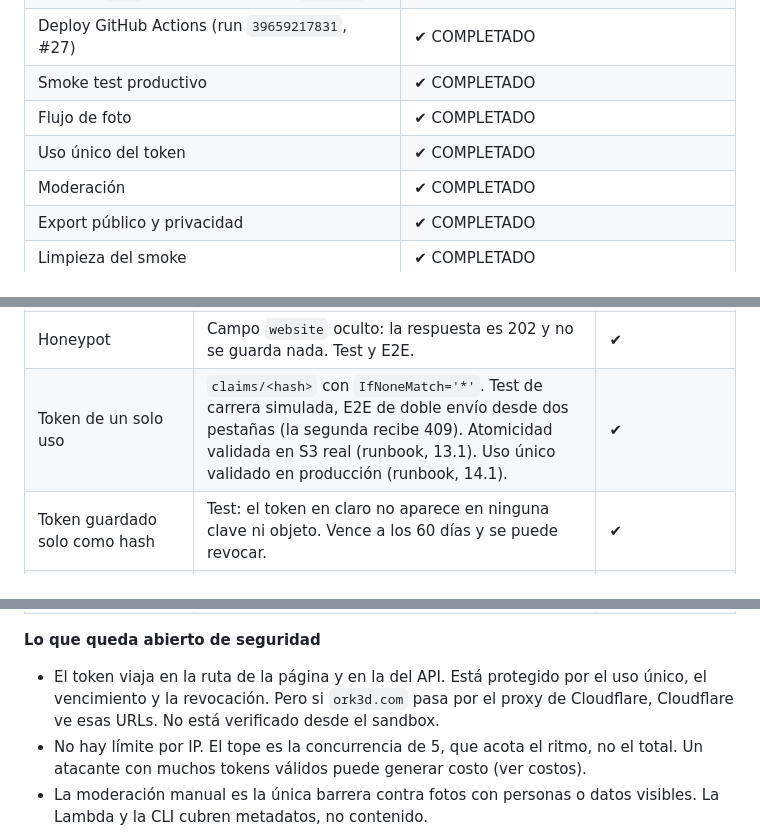
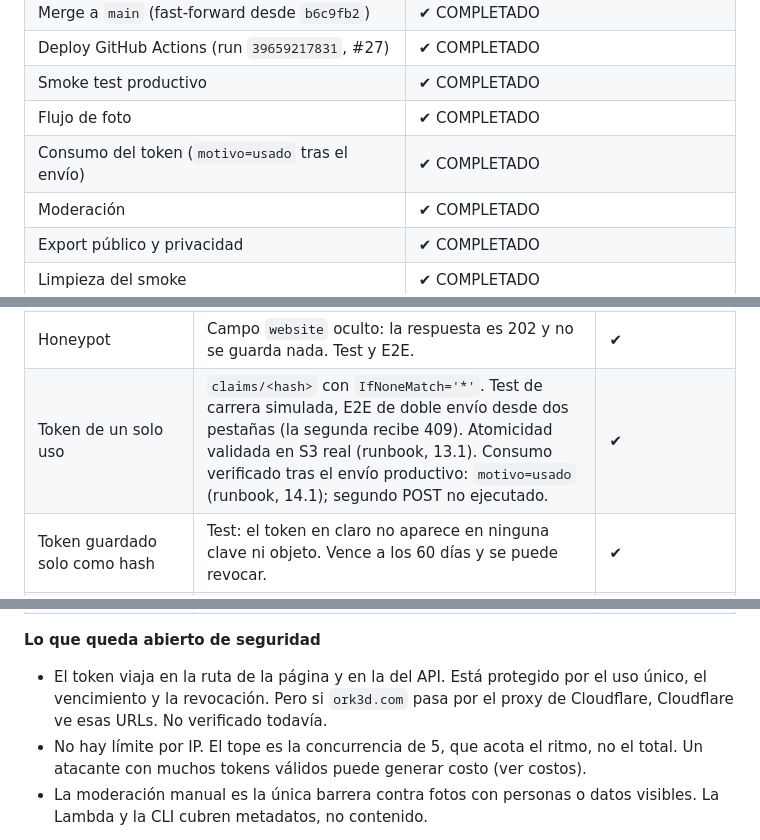
Before and after one commit to cfdelrio/ork3d, a Markdown page: docs/resenas/README.md, 3 parts joined by grey strips. GitHub-like rendering.

```diff
--- a/docs/resenas/README.md
+++ b/docs/resenas/README.md
@@ -14,7 +14,7 @@ existe por URL directa, con noindex, fuera del sitemap y sin enlaces desde home
 | Deploy GitHub Actions (run `39659217831`, #27) | ✔ COMPLETADO |
 | Smoke test productivo | ✔ COMPLETADO |
 | Flujo de foto | ✔ COMPLETADO |
-| Uso único del token | ✔ COMPLETADO |
+| Consumo del token (`motivo=usado` tras el envío) | ✔ COMPLETADO |
 | Moderación | ✔ COMPLETADO |
 | Export público y privacidad | ✔ COMPLETADO |
 | Limpieza del smoke | ✔ COMPLETADO |
@@ -98,14 +98,14 @@ Cada fila dice qué se verificó y con qué. ✔ = verificado con test, E2E o va
 | EXIF eliminado | Tres capas: (1) el navegador recodifica en canvas: E2E con un canario EXIF en el original, y el objeto guardado no contiene `Exif`. (2) La Lambda rechaza cualquier segmento de metadatos y estructura rota: 14 casos de rechazo y 5 de aceptación en `JpegSinMetadatos`. (3) La CLI publica sin copiar a ciegas: `magick -strip` si está, y el JPEG ya validado. | ✔ en Chromium. ✖ Safari/iOS no probado. |
 | Sanitización de texto | Caracteres de control fuera; el HTML del cliente se muestra como texto (test y E2E con `<img onerror>`); la página pública y `/opinar` usan `textContent`. | ✔ |
 | Honeypot | Campo `website` oculto: la respuesta es 202 y no se guarda nada. Test y E2E. | ✔ |
-| Token de un solo uso | `claims/<hash>` con `IfNoneMatch='*'`. Test de carrera simulada, E2E de doble envío desde dos pestañas (la segunda recibe 409). Atomicidad validada en S3 real (runbook, 13.1). Uso único validado en producción (runbook, 14.1). | ✔ |
+| Token de un solo uso | `claims/<hash>` con `IfNoneMatch='*'`. Test de carrera simulada, E2E de doble envío desde dos pestañas (la segunda recibe 409). Atomicidad validada en S3 real (runbook, 13.1). Consumo verificado tras el envío productivo: `motivo=usado` (runbook, 14.1); segundo POST no ejecutado. | ✔ |
 | Token guardado solo como hash | Test: el token en claro no aparece en ninguna clave ni objeto. Vence a los 60 días y se puede revocar. | ✔ |
 | Rate limiting | Concurrencia reservada de 5 en la Lambda (`infra/resenas-setup.sh`). **No hay límite por IP** ni regla de WAF. | ◐ |
 | Bucket privado | Block Public Access total, versionado, cifrado SSE-S3, política que niega HTTP sin TLS. `validar.py` verifica la política. No se aplicó en AWS. | ◐ (solo dry-run) |
 | IAM mínimo privilegio | La Lambda lee `tokens/` y escribe solo `claims/`, `resenas/`, `pendientes/`. No puede escribir `tokens/`. Sin `s3:*` ni `Resource: "*"`. `validar.py` lo verifica. | ✔ (en el JSON) |
 
 **Lo que queda abierto de seguridad**
-- El token viaja en la ruta de la página y en la del API. Está protegido por el uso único, el vencimiento y la revocación. Pero si `ork3d.com` pasa por el proxy de Cloudflare, Cloudflare ve esas URLs. No está verificado desde el sandbox.
+- El token viaja en la ruta de la página y en la del API. Está protegido por el uso único, el vencimiento y la revocación. Pero si `ork3d.com` pasa por el proxy de Cloudflare, Cloudflare ve esas URLs. No verificado todavía.
 - No hay límite por IP. El tope es la concurrencia de 5, que acota el ritmo, no el total. Un atacante con muchos tokens válidos puede generar costo (ver costos).
 - La moderación manual es la única barrera contra fotos con personas o datos visibles. La Lambda y la CLI cubren metadatos, no contenido.
 
```
Also changed, not shown: other parts of docs/resenas/README.md (+15 -13 lines), docs/resenas/RUNBOOK-DESPLIEGUE-MANUAL.md (+15 -18 lines).
